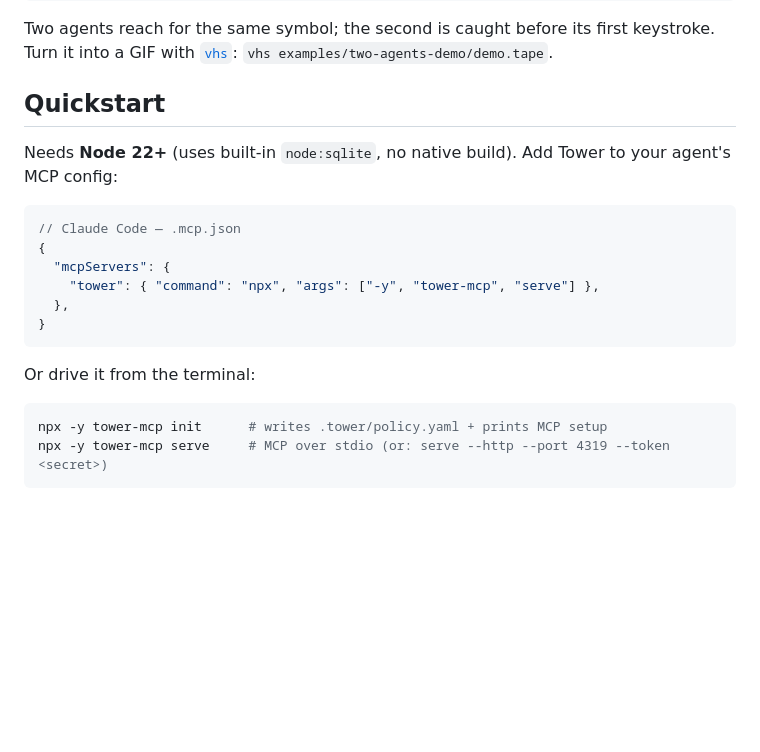
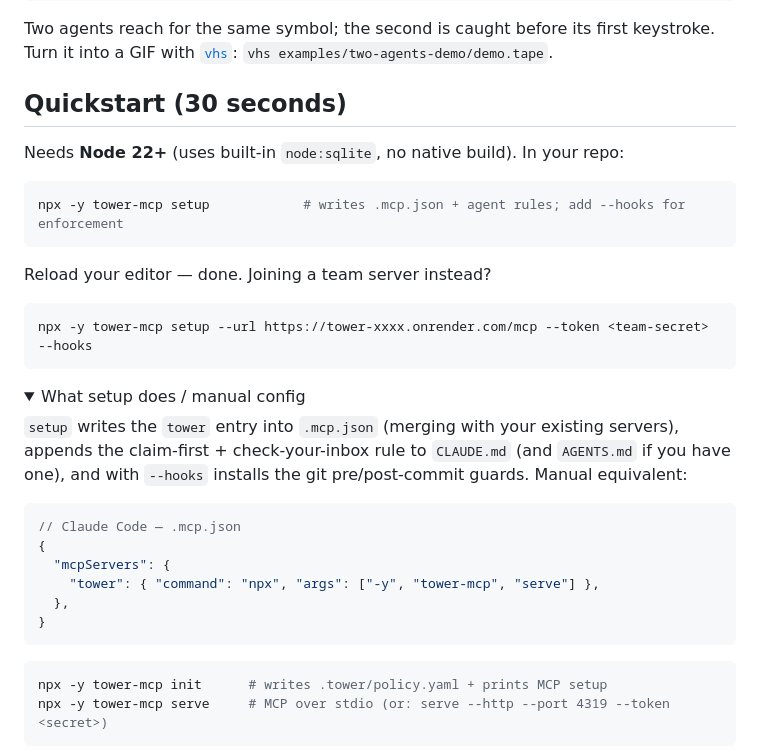
Before and after one commit to Rohanxmalik/Tower, a Markdown page: README.md, the part around one of its changes. Drawn GitHub-style; folded sections open; blank space fills up the shorter version.

````diff
--- a/README.md
+++ b/README.md
@@ -49,10 +49,25 @@ Two agents reach for the same symbol; the second is caught before its first keys
 Turn it into a GIF with [`vhs`](https://github.com/charmbracelet/vhs):
 `vhs examples/two-agents-demo/demo.tape`.
 
-## Quickstart
+## Quickstart (30 seconds)
 
-Needs **Node 22+** (uses built-in `node:sqlite`, no native build). Add Tower to your
-agent's MCP config:
+Needs **Node 22+** (uses built-in `node:sqlite`, no native build). In your repo:
+
+```bash
+npx -y tower-mcp setup            # writes .mcp.json + agent rules; add --hooks for enforcement
+```
+
+Reload your editor — done. Joining a team server instead?
+
+```bash
+npx -y tower-mcp setup --url https://tower-xxxx.onrender.com/mcp --token <team-secret> --hooks
+```
+
+<details><summary>What setup does / manual config</summary>
+
+`setup` writes the `tower` entry into `.mcp.json` (merging with your existing servers),
+appends the claim-first + check-your-inbox rule to `CLAUDE.md` (and `AGENTS.md` if you
+have one), and with `--hooks` installs the git pre/post-commit guards. Manual equivalent:
 
 ```jsonc
 // Claude Code — .mcp.json
@@ -63,8 +78,6 @@ agent's MCP config:
 }
 ```
 
-Or drive it from the terminal:
-
 ```bash
 npx -y tower-mcp init      # writes .tower/policy.yaml + prints MCP setup
 npx -y tower-mcp serve     # MCP over stdio (or: serve --http --port 4319 --token <secret>)
````
Also changed, not shown: other parts of README.md (+2 -0 lines), SECURITY.md (+10 -2 lines), docs/team.md (+27 -3 lines), site/board.png (added), 10 other files.
